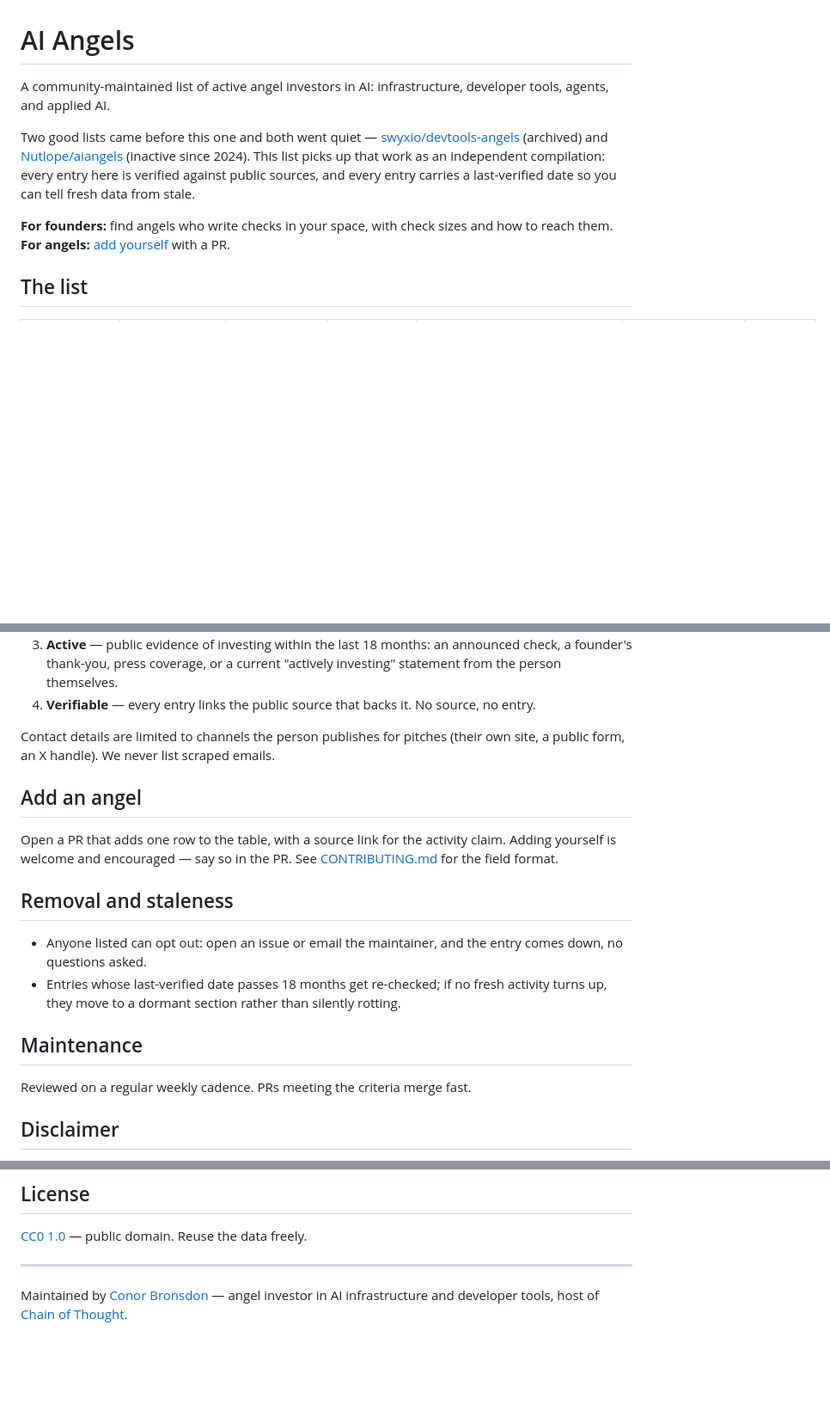
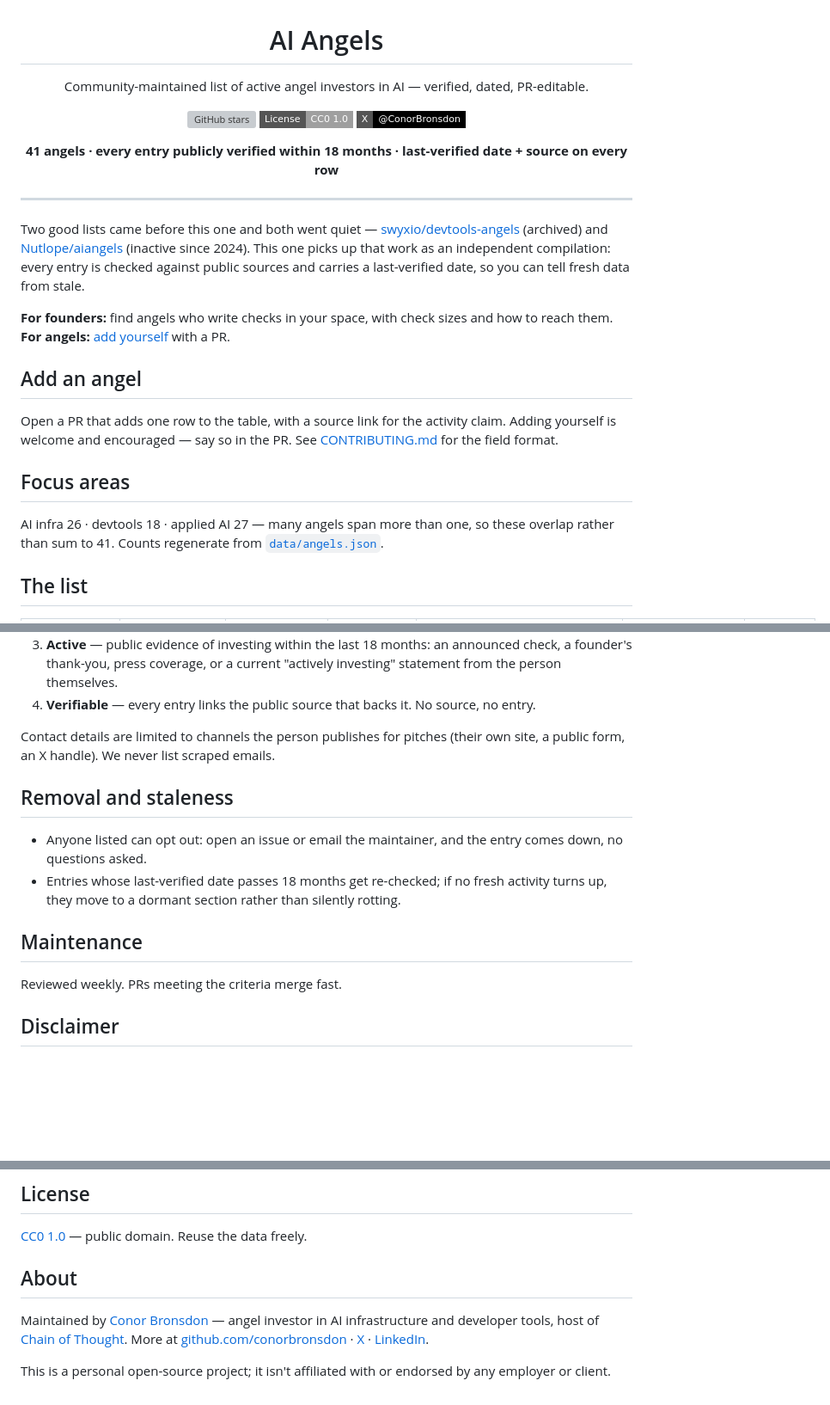
Before and after one commit to conorbronsdon/ai-angels, a Markdown page: README.md, 3 parts joined by grey strips. Shown at 86% size. Drawn GitHub-style; badges without logos; blank space fills up the shorter version; grey boxes are pictures that could not be loaded.

Commit message:
README launch-prep: header block, focus-area index, About footer
Centered header (stars/license/X badges + stats line), moved the
"Add an angel" CTA above the table, added a focus-area count index
derived from data/angels.json (AI infra 26 / devtools 18 / applied
AI 27), and swapped the footer for the demo-gif-skill About pattern
with links + interim employer disclaimer. Inclusion/removal/
disclaimer sections left intact, wording only.

Co-Authored-By: Claude Fable 5 <noreply@anthropic.com>

```diff
--- a/README.md
+++ b/README.md
@@ -1,11 +3,29 @@
 # AI Angels
 
-A community-maintained list of active angel investors in AI: infrastructure, developer tools, agents, and applied AI.
+Community-maintained list of active angel investors in AI — verified, dated, PR-editable.
 
-Two good lists came before this one and both went quiet — [swyxio/devtools-angels](https://github.com/swyxio/devtools-angels) (archived) and [Nutlope/aiangels](https://github.com/Nutlope/aiangels) (inactive since 2024). This list picks up that work as an independent compilation: every entry here is verified against public sources, and every entry carries a last-verified date so you can tell fresh data from stale.
+[![GitHub stars](https://img.shields.io/github/stars/conorbronsdon/ai-angels?style=social)](https://github.com/conorbronsdon/ai-angels/stargazers)
+[![License: CC0](https://img.shields.io/badge/License-CC0%201.0-lightgrey.svg?style=flat-square)](LICENSE)
+[![X](https://img.shields.io/badge/X-@ConorBronsdon-black?style=flat-square&logo=x)](https://x.com/ConorBronsdon)
+
+**41 angels · every entry publicly verified within 18 months · last-verified date + source on every row**
+
+</div>
+
+---
+
+Two good lists came before this one and both went quiet — [swyxio/devtools-angels](https://github.com/swyxio/devtools-angels) (archived) and [Nutlope/aiangels](https://github.com/Nutlope/aiangels) (inactive since 2024). This one picks up that work as an independent compilation: every entry is checked against public sources and carries a last-verified date, so you can tell fresh data from stale.
 
 **For founders:** find angels who write checks in your space, with check sizes and how to reach them.
 **For angels:** [add yourself](#add-an-angel) with a PR.
+
+## Add an angel
+
+Open a PR that adds one row to the table, with a source link for the activity claim. Adding yourself is welcome and encouraged — say so in the PR. See [CONTRIBUTING.md](CONTRIBUTING.md) for the field format.
+
+## Focus areas
+
+AI infra 26 · devtools 18 · applied AI 27 — many angels span more than one, so these overlap rather than sum to 41. Counts regenerate from [`data/angels.json`](data/angels.json).
 
 ## The list
 
@@ -66,10 +86,6 @@ An entry stays on the list when all of these hold:
 
 Contact details are limited to channels the person publishes for pitches (their own site, a public form, an X handle). We never list scraped emails.
 
-## Add an angel
-
-Open a PR that adds one row to the table, with a source link for the activity claim. Adding yourself is welcome and encouraged — say so in the PR. See [CONTRIBUTING.md](CONTRIBUTING.md) for the field format.
-
 ## Removal and staleness
 
 - Anyone listed can opt out: open an issue or email the maintainer, and the entry comes down, no questions asked.
@@ -77,7 +93,7 @@ Open a PR that adds one row to the table, with a source link for the activity cl
 
 ## Maintenance
 
-Reviewed on a regular weekly cadence. PRs meeting the criteria merge fast.
+Reviewed weekly. PRs meeting the criteria merge fast.
 
 ## Disclaimer
 
@@ -89,6 +105,8 @@ This is a personal project done in my individual capacity. It is not affiliated
 
 [CC0 1.0](LICENSE) — public domain. Reuse the data freely.
 
----
+## About
 
-Maintained by [Conor Bronsdon](https://github.com/conorbronsdon) — angel investor in AI infrastructure and developer tools, host of [Chain of Thought](https://chainofthought.show/).
+Maintained by [Conor Bronsdon](https://conorbronsdon.com) — angel investor in AI infrastructure and developer tools, host of [Chain of Thought](https://chainofthought.show/). More at [github.com/conorbronsdon](https://github.com/conorbronsdon) · [X](https://x.com/ConorBronsdon) · [LinkedIn](https://www.linkedin.com/in/conorbronsdon/).
+
+This is a personal open-source project; it isn't affiliated with or endorsed by any employer or client.
```
Also changed, not shown: other parts of README.md (+2 -0 lines).
